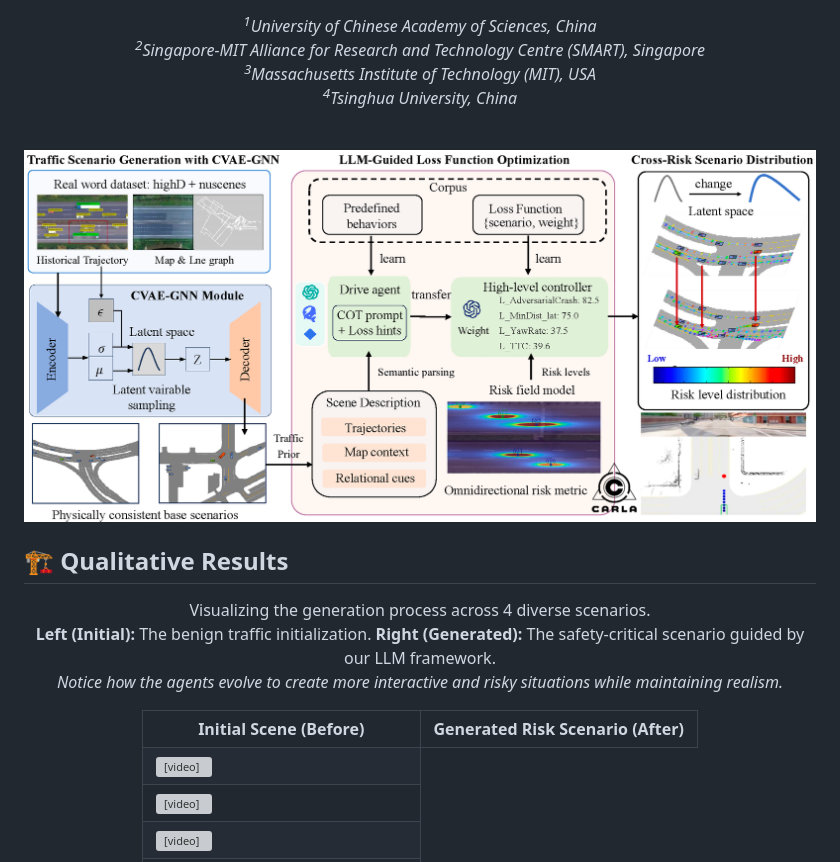
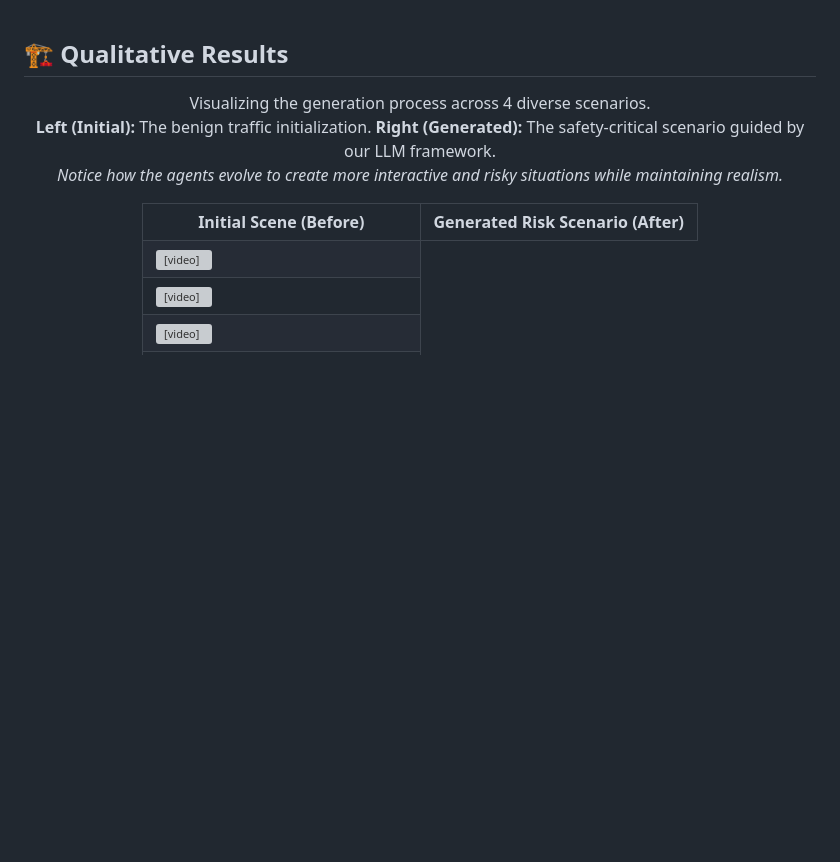
Before and after one commit to adude2001/diffusion_lfr, a Markdown page: README.md, the part around the change. Drawn GitHub-style; blank space fills up the shorter version; grey boxes are pictures that could not be loaded.

```diff
--- a/README.md
+++ b/README.md
@@ -1,21 +1,3 @@
-
-<div align="center">
-
-
-
-
-<!-- Affiliations -->
-*<sup>1</sup>University of Chinese Academy of Sciences, China* <br>
-*<sup>2</sup>Singapore-MIT Alliance for Research and Technology Centre (SMART), Singapore* <br>
-*<sup>3</sup>Massachusetts Institute of Technology (MIT), USA* <br>
-*<sup>4</sup>Tsinghua University, China* <br>
-
-<br>
-
-<img src="Fig_1.png" width="100%" alt="LFR Framework"/>
-
-</div>
-
 
 
 ## 🏗️ Qualitative Results
```
